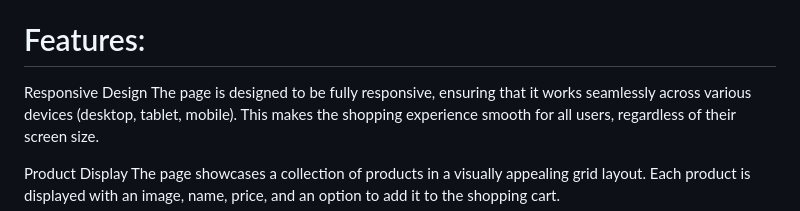
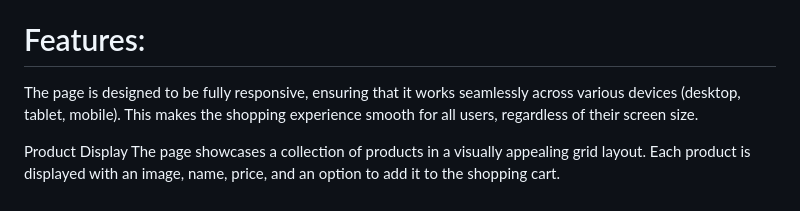
Before and after one commit to Adi-Rayabarapu/E-Commerce-Web-Page, a Markdown page: README.md, the part around the change. Rendered like a GitHub page.

```diff
--- a/README.md
+++ b/README.md
@@ -2,7 +2,7 @@
 E-Commerce Website – a stylish and interactive online shopping platform designed with HTML, CSS, and JavaScript to provide users with an engaging and seamless shopping experience. This website offers a wide range of products, easy navigation, and an intuitive design for users to browse, shop, and make purchases online.
 
 # Features:
-Responsive Design
+
 The page is designed to be fully responsive, ensuring that it works seamlessly across various devices (desktop, tablet, mobile). This makes the shopping experience smooth for all users, regardless of their screen size.
 
 Product Display
```
